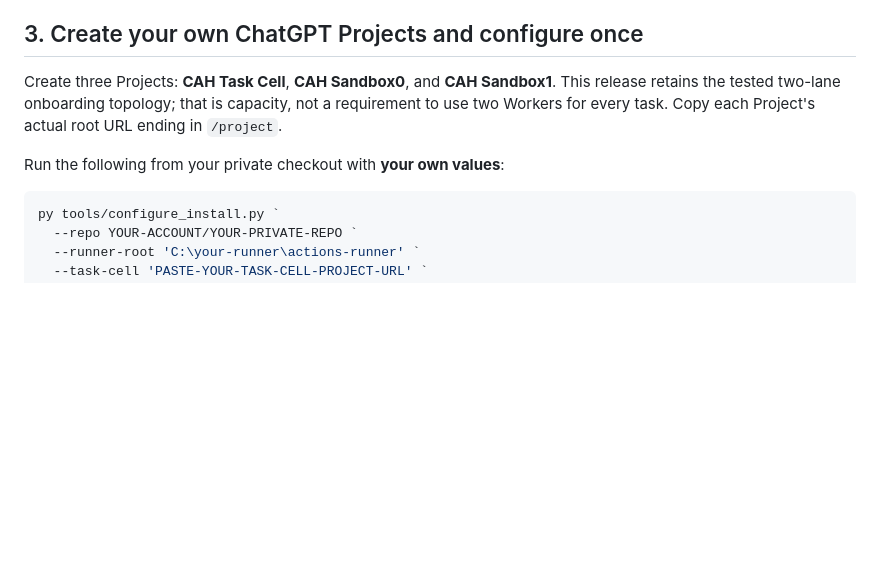
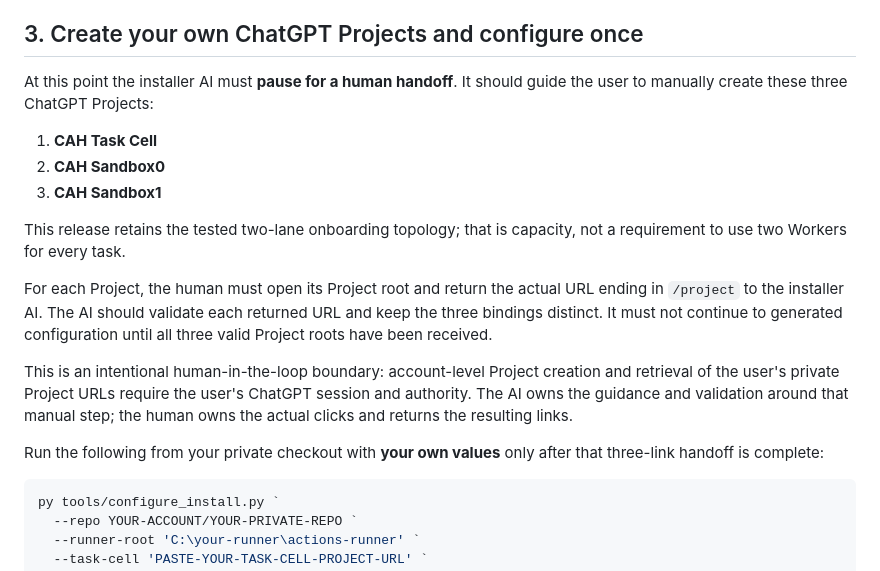
Before and after one commit to Tests4gptplay/chat-agent-harness, a Markdown page: docs/INSTALL_WINDOWS.md, the part around one of its changes. GitHub-like rendering; blank space fills up the shorter version.

````diff
--- a/docs/INSTALL_WINDOWS.md
+++ b/docs/INSTALL_WINDOWS.md
@@ -225,9 +274,19 @@ Never register your computer's runner on the public CAH distribution. Runtime wo
 
 ## 3. Create your own ChatGPT Projects and configure once
 
-Create three Projects: **CAH Task Cell**, **CAH Sandbox0**, and **CAH Sandbox1**. This release retains the tested two-lane onboarding topology; that is capacity, not a requirement to use two Workers for every task. Copy each Project's actual root URL ending in `/project`.
+At this point the installer AI must **pause for a human handoff**. It should guide the user to manually create these three ChatGPT Projects:
 
-Run the following from your private checkout with **your own values**:
+1. **CAH Task Cell**
+2. **CAH Sandbox0**
+3. **CAH Sandbox1**
+
+This release retains the tested two-lane onboarding topology; that is capacity, not a requirement to use two Workers for every task.
+
+For each Project, the human must open its Project root and return the actual URL ending in `/project` to the installer AI. The AI should validate each returned URL and keep the three bindings distinct. It must not continue to generated configuration until all three valid Project roots have been received.
+
+This is an intentional human-in-the-loop boundary: account-level Project creation and retrieval of the user's private Project URLs require the user's ChatGPT session and authority. The AI owns the guidance and validation around that manual step; the human owns the actual clicks and returns the resulting links.
+
+Run the following from your private checkout with **your own values** only after that three-link handoff is complete:
 
 ```powershell
 py tools/configure_install.py `
````
Also changed, not shown: other parts of docs/INSTALL_WINDOWS.md (+49 -0 lines).
